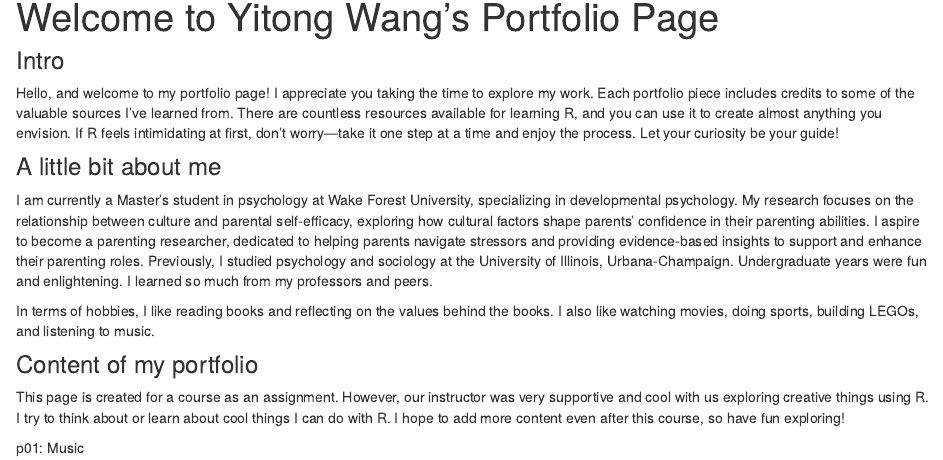
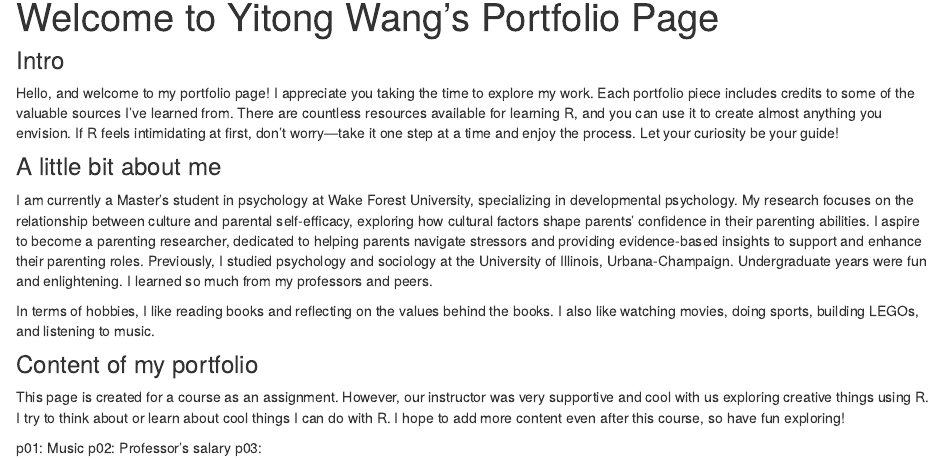
Before and after one commit to FionaW66/portfolio, an R Markdown document (about.Rmd): the page in a window 1100 px wide, from 190 px down. Rendered offline with R 4.5, knitr and Pandoc, with nearby package versions.

Commit message:
aboutpageupdate

```diff
--- a/about.Rmd
+++ b/about.Rmd
@@ -15,3 +15,5 @@ In terms of hobbies, I like reading books and reflecting on the values behind th
 This page is created for a course as an assignment. However, our instructor was very supportive and cool with us exploring creative things using R. I try to think about or learn about cool things I can do with R. I hope to add more content even after this course, so have fun exploring!
 
 p01: Music
+p02: Professor's salary
+p03:
```
